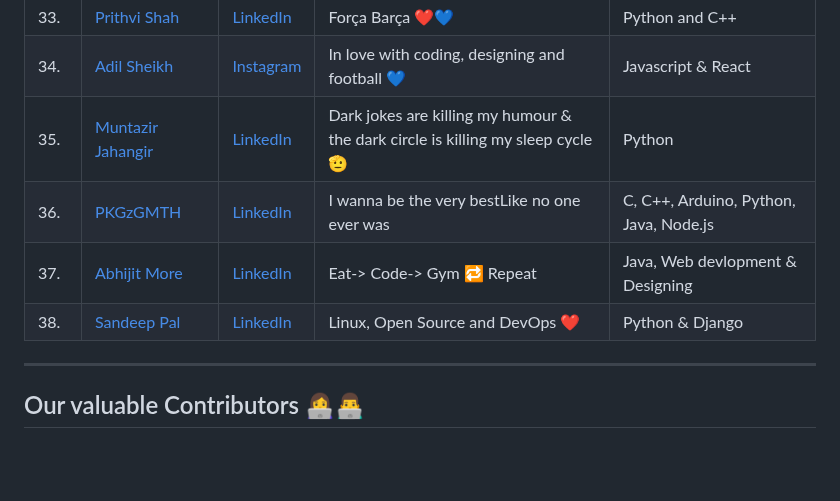
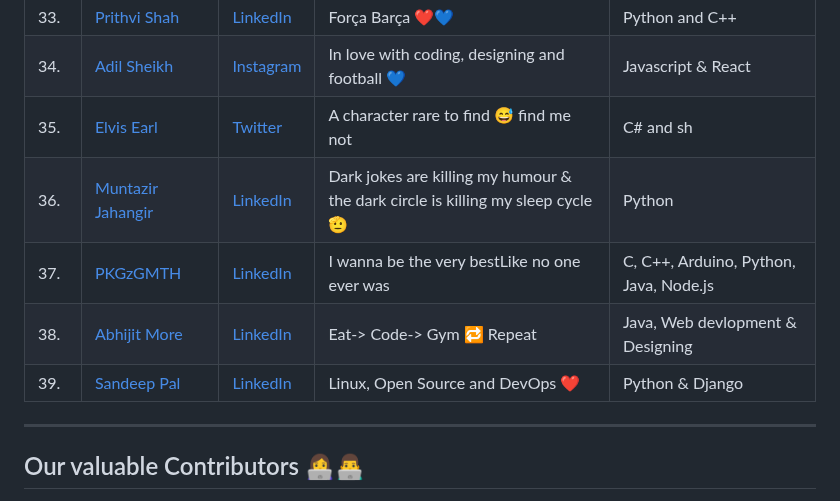
Before and after one commit to Design-and-Code/Opensource-practice, a Markdown page: README.md, the part around the change. Rendered like a GitHub page; blank space fills up the shorter version.

Commit message:
updates on the readme file

```diff
--- a/README.md
+++ b/README.md
@@ -190,10 +190,11 @@ git push -u origin <your_branch_name>
 | 32. | [Anusha SP](https://github.com/AnushaSP07) | [LinkedIn](https://www.linkedin.com/in/anushasp07/) | Good enough to RustleUp!!Skilled enough to Strive! | Java |
 | 33. | [Prithvi Shah](https://github.com/Prithvi2310) | [LinkedIn](https://www.linkedin.com/in/prithvishah23/) | Força Barça ❤💙 | Python and C++ |
 | 34. | [Adil Sheikh](https://github.com/adilcodes) | [Instagram](https://www.instagram.com/adil.codes/) | In love with coding, designing and football 💙 | Javascript & React |
-| 35. | [Muntazir Jahangir](https://github.com/muntazir99) | [LinkedIn](https://www.linkedin.com/in/muntazir-jahangir-83b83521a/) | Dark jokes are killing my humour & the dark circle is killing my sleep cycle 🫡 | Python | C++ |
-| 36. | [PKGzGMTH](https://github.com/PKGzGMTH) | [LinkedIn](https://www.linkedin.com/in/peakungg/) | I wanna be the very bestLike no one ever was | C, C++, Arduino, Python, Java, Node.js |
-| 37. | [Abhijit More](https://github.com/abhijit-hub) | [LinkedIn](linkedin.com/in/abhijit-more-aa7328249/) | Eat-> Code-> Gym 🔁 Repeat | Java, Web devlopment & Designing |
-| 38. | [Sandeep Pal](https://github.com/pal-sandeep) | [LinkedIn](https://www.linkedin.com/in/8sandeeppal/) | Linux, Open Source and DevOps ❤ | Python & Django |
+| 35. | [Elvis Earl](https://github.com/the-1Riddle) | [Twitter](https://twitter.com/rezz_code) | A character rare to find 😅 find me not | C# and sh |
+| 36. | [Muntazir Jahangir](https://github.com/muntazir99) | [LinkedIn](https://www.linkedin.com/in/muntazir-jahangir-83b83521a/) | Dark jokes are killing my humour & the dark circle is killing my sleep cycle 🫡 | Python | C++ |
+| 37. | [PKGzGMTH](https://github.com/PKGzGMTH) | [LinkedIn](https://www.linkedin.com/in/peakungg/) | I wanna be the very bestLike no one ever was | C, C++, Arduino, Python, Java, Node.js |
+| 38. | [Abhijit More](https://github.com/abhijit-hub) | [LinkedIn](linkedin.com/in/abhijit-more-aa7328249/) | Eat-> Code-> Gym 🔁 Repeat | Java, Web devlopment & Designing |
+| 39. | [Sandeep Pal](https://github.com/pal-sandeep) | [LinkedIn](https://www.linkedin.com/in/8sandeeppal/) | Linux, Open Source and DevOps ❤ | Python & Django |
 
 <!-- Add your names here -->
 
```
